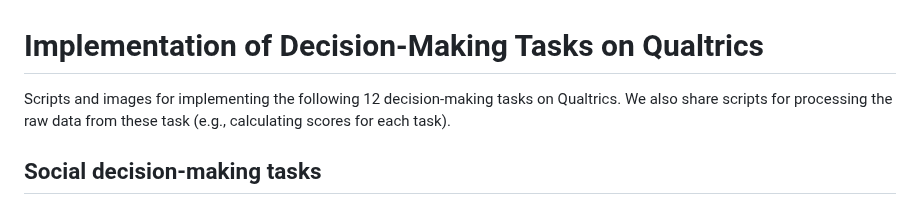
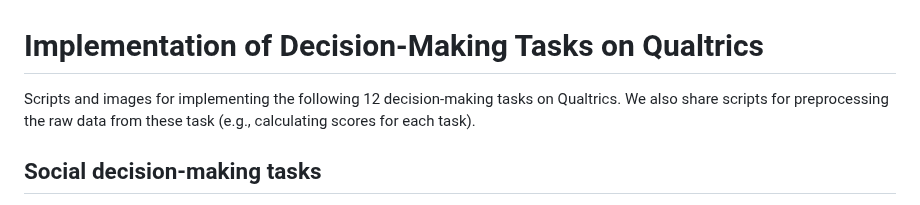
Before and after one commit to ntu-cam-clic/Social_Decision_Making_Tasks, a Markdown page: README.md, the part around the change. Rendered like a GitHub page.

```diff
--- a/README.md
+++ b/README.md
@@ -1,7 +1,7 @@
 # Implementation of Decision-Making Tasks on Qualtrics
 
 Scripts and images for implementing the following 12 decision-making tasks on Qualtrics.
-We also share scripts for processing the raw data from these task (e.g., calculating scores for each task).
+We also share scripts for preprocessing the raw data from these task (e.g., calculating scores for each task).
 
 
 ## Social decision-making tasks
```
